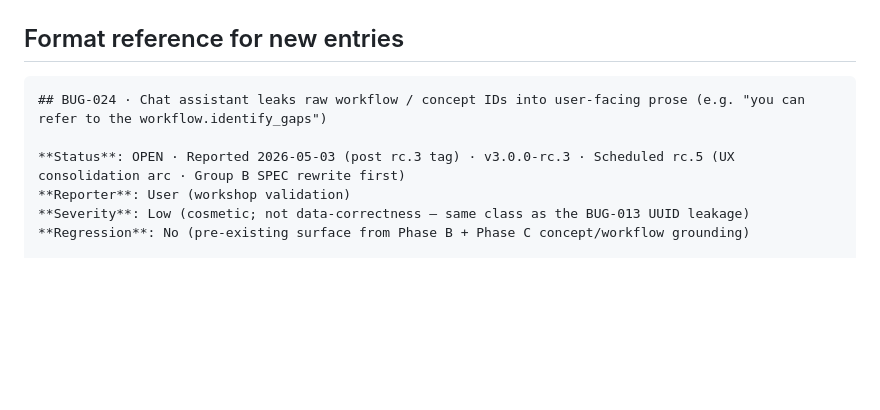
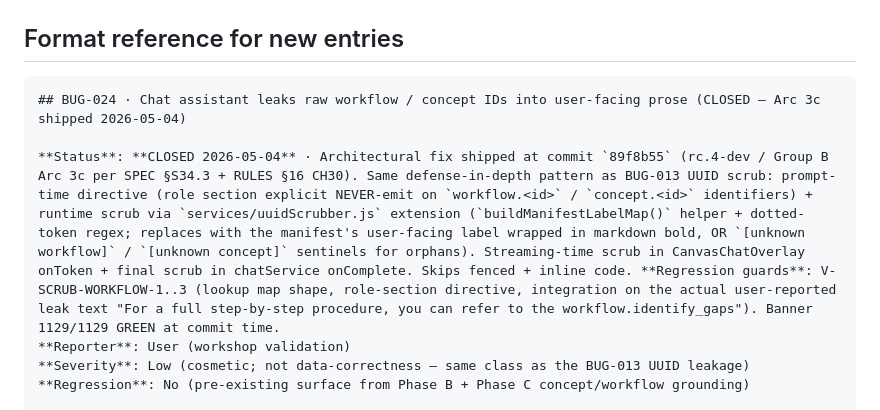
Before and after one commit to M-Alshamrani/dell-discovery-canvas, a Markdown page: docs/BUG_LOG.md, the part around the change. Drawn GitHub-style; blank space fills up the shorter version.

Commit message:
v3.0.0-rc.4-dev . docs . BUG-024 status flipped CLOSED (fix shipped at 89f8b55)
Tag-style log housekeeping. BUG-024 fixed at 89f8b55 (rc.4-dev / Arc 3c)
with V-SCRUB-WORKFLOW-1..3 GREEN. Status header now reflects rc.4-dev
reality.

Co-Authored-By: Claude Opus 4.7 (1M context) <noreply@anthropic.com>

````diff
--- a/docs/BUG_LOG.md
+++ b/docs/BUG_LOG.md
@@ -675,9 +675,9 @@ The save-time path resolver returns ✓ valid because `gap.layerId` is a real sc
 ## Format reference for new entries
 
 ```
-## BUG-024 · Chat assistant leaks raw workflow / concept IDs into user-facing prose (e.g. "you can refer to the workflow.identify_gaps")
+## BUG-024 · Chat assistant leaks raw workflow / concept IDs into user-facing prose (CLOSED — Arc 3c shipped 2026-05-04)
 
-**Status**: OPEN · Reported 2026-05-03 (post rc.3 tag) · v3.0.0-rc.3 · Scheduled rc.5 (UX consolidation arc · Group B SPEC rewrite first)
+**Status**: **CLOSED 2026-05-04** · Architectural fix shipped at commit `89f8b55` (rc.4-dev / Group B Arc 3c per SPEC §S34.3 + RULES §16 CH30). Same defense-in-depth pattern as BUG-013 UUID scrub: prompt-time directive (role section explicit NEVER-emit on `workflow.<id>` / `concept.<id>` identifiers) + runtime scrub via `services/uuidScrubber.js` extension (`buildManifestLabelMap()` helper + dotted-token regex; replaces with the manifest's user-facing label wrapped in markdown bold, OR `[unknown workflow]` / `[unknown concept]` sentinels for orphans). Streaming-time scrub in CanvasChatOverlay onToken + final scrub in chatService onComplete. Skips fenced + inline code. **Regression guards**: V-SCRUB-WORKFLOW-1..3 (lookup map shape, role-section directive, integration on the actual user-reported leak text "For a full step-by-step procedure, you can refer to the workflow.identify_gaps"). Banner 1129/1129 GREEN at commit time.
 **Reporter**: User (workshop validation)
 **Severity**: Low (cosmetic; not data-correctness — same class as the BUG-013 UUID leakage)
 **Regression**: No (pre-existing surface from Phase B + Phase C concept/workflow grounding)
````
